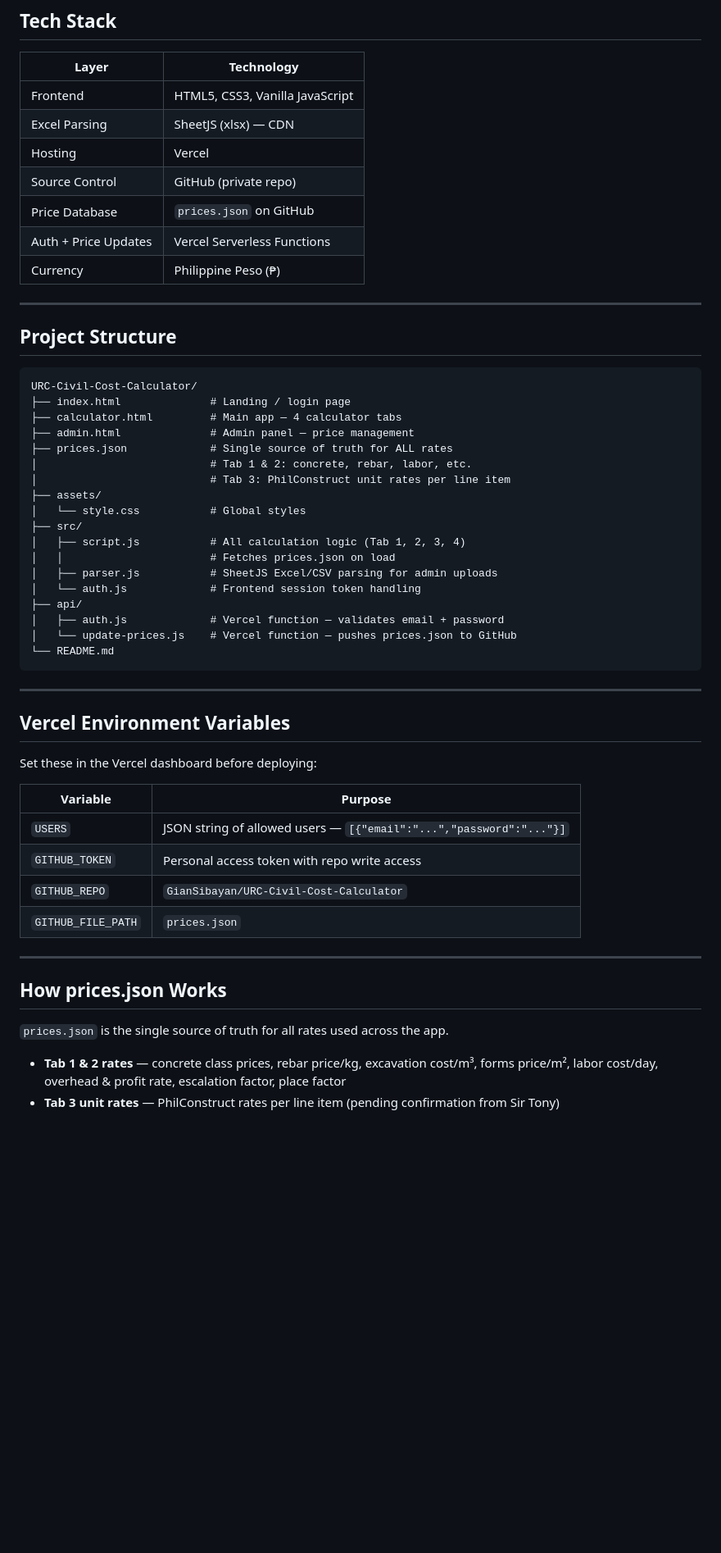
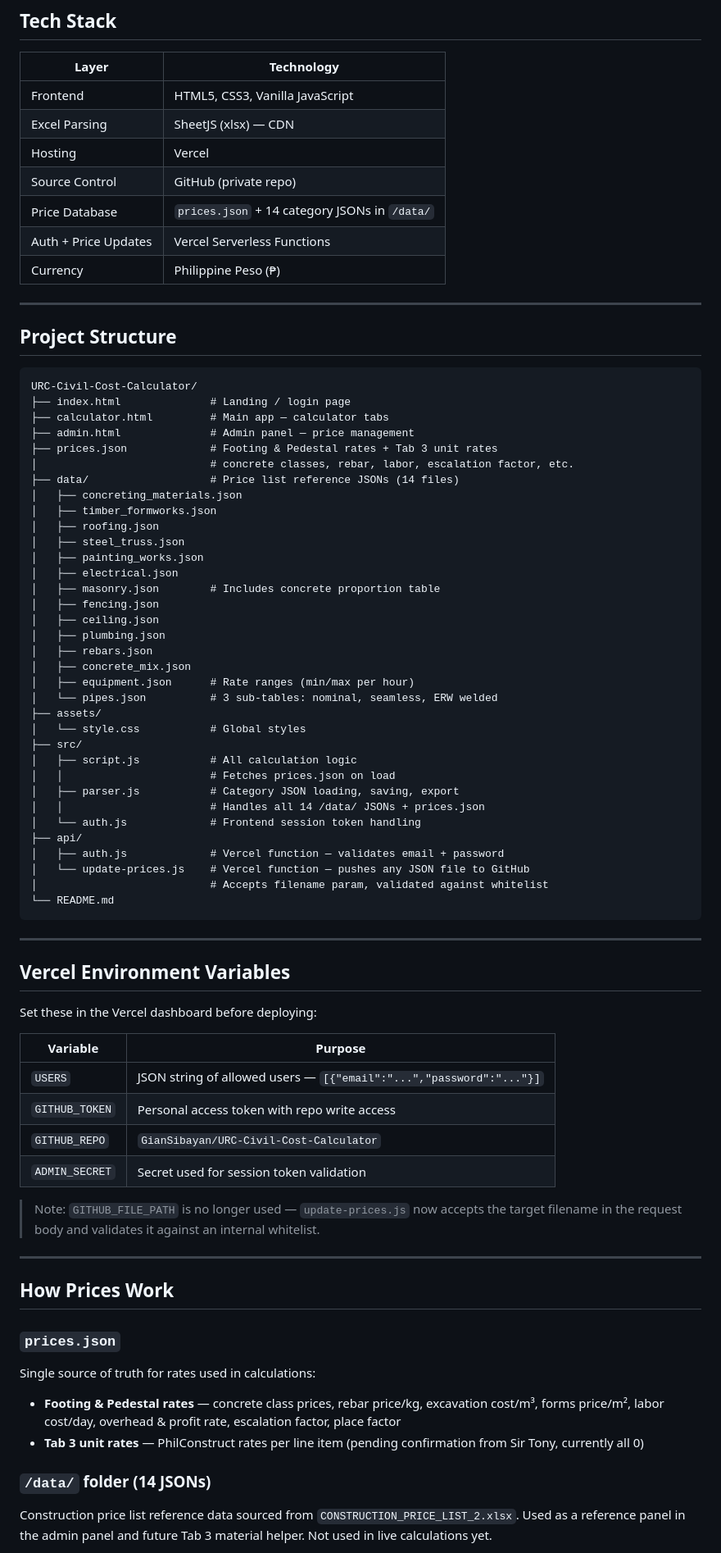
Before and after one commit to GianSibayan/URC-Civil-Cost-Calculator, a Markdown page: README.md, the part around the change printed below. Shown: that part at 82% size. GitHub-like rendering; blank space fills up the shorter version.

````diff
--- a/README.md
+++ b/README.md
@@ -41,7 +41,7 @@ Four modules, all in one app:
 | Excel Parsing | SheetJS (xlsx) — CDN |
 | Hosting | Vercel |
 | Source Control | GitHub (private repo) |
-| Price Database | `prices.json` on GitHub |
+| Price Database | `prices.json` + 14 category JSONs in `/data/` |
 | Auth + Price Updates | Vercel Serverless Functions |
 | Currency | Philippine Peso (₱) |
 
@@ -52,21 +52,37 @@ Four modules, all in one app:
 ```
 URC-Civil-Cost-Calculator/
 ├── index.html              # Landing / login page
-├── calculator.html         # Main app — 4 calculator tabs
+├── calculator.html         # Main app — calculator tabs
 ├── admin.html              # Admin panel — price management
-├── prices.json             # Single source of truth for ALL rates
-│                           # Tab 1 & 2: concrete, rebar, labor, etc.
-│                           # Tab 3: PhilConstruct unit rates per line item
+├── prices.json             # Footing & Pedestal rates + Tab 3 unit rates
+│                           # concrete classes, rebar, labor, escalation factor, etc.
+├── data/                   # Price list reference JSONs (14 files)
+│   ├── concreting_materials.json
+│   ├── timber_formworks.json
+│   ├── roofing.json
+│   ├── steel_truss.json
+│   ├── painting_works.json
+│   ├── electrical.json
+│   ├── masonry.json        # Includes concrete proportion table
+│   ├── fencing.json
+│   ├── ceiling.json
+│   ├── plumbing.json
+│   ├── rebars.json
+│   ├── concrete_mix.json
+│   ├── equipment.json      # Rate ranges (min/max per hour)
+│   └── pipes.json          # 3 sub-tables: nominal, seamless, ERW welded
 ├── assets/
 │   └── style.css           # Global styles
 ├── src/
-│   ├── script.js           # All calculation logic (Tab 1, 2, 3, 4)
+│   ├── script.js           # All calculation logic
 │   │                       # Fetches prices.json on load
-│   ├── parser.js           # SheetJS Excel/CSV parsing for admin uploads
+│   ├── parser.js           # Category JSON loading, saving, export
+│   │                       # Handles all 14 /data/ JSONs + prices.json
 │   └── auth.js             # Frontend session token handling
 ├── api/
 │   ├── auth.js             # Vercel function — validates email + password
-│   └── update-prices.js    # Vercel function — pushes prices.json to GitHub
+│   └── update-prices.js    # Vercel function — pushes any JSON file to GitHub
+│                           # Accepts filename param, validated against whitelist
 └── README.md
 ```
 
@@ -81,14 +97,19 @@ Set these in the Vercel dashboard before deploying:
 | `USERS` | JSON string of allowed users — `[{"email":"...","password":"..."}]` |
 | `GITHUB_TOKEN` | Personal access token with repo write access |
 | `GITHUB_REPO` | `GianSibayan/URC-Civil-Cost-Calculator` |
-| `GITHUB_FILE_PATH` | `prices.json` |
+| `ADMIN_SECRET` | Secret used for session token validation |
+
+> Note: `GITHUB_FILE_PATH` is no longer used — `update-prices.js` now accepts the target filename in the request body and validates it against an internal whitelist.
 
 ---
 
-## How prices.json Works
+## How Prices Work
 
-`prices.json` is the single source of truth for all rates used across the app.
+### `prices.json`
+Single source of truth for rates used in calculations:
+- **Footing & Pedestal rates** — concrete class prices, rebar price/kg, excavation cost/m³, forms price/m², labor cost/day, overhead & profit rate, escalation factor, place factor
+- **Tab 3 unit rates** — PhilConstruct rates per line item (pending confirmation from Sir Tony, currently all 0)
 
-- **Tab 1 & 2 rates** — concrete class prices, rebar price/kg, excavation cost/m³, forms price/m², labor cost/day, overhead & profit rate, escalation factor, place factor
-- **Tab 3 unit rates** — PhilConstruct rates per line item (pending confirmation from Sir Tony)
+### `/data/` folder (14 JSONs)
+Construction price list reference data sourced from `CONSTRUCTION_PRICE_LIST_2.xlsx`. Used as a reference panel in the admin panel and future Tab 3 material helper. Not used in live calculations yet.
 
````
Also changed, not shown: other parts of README.md (+13 -4 lines).
